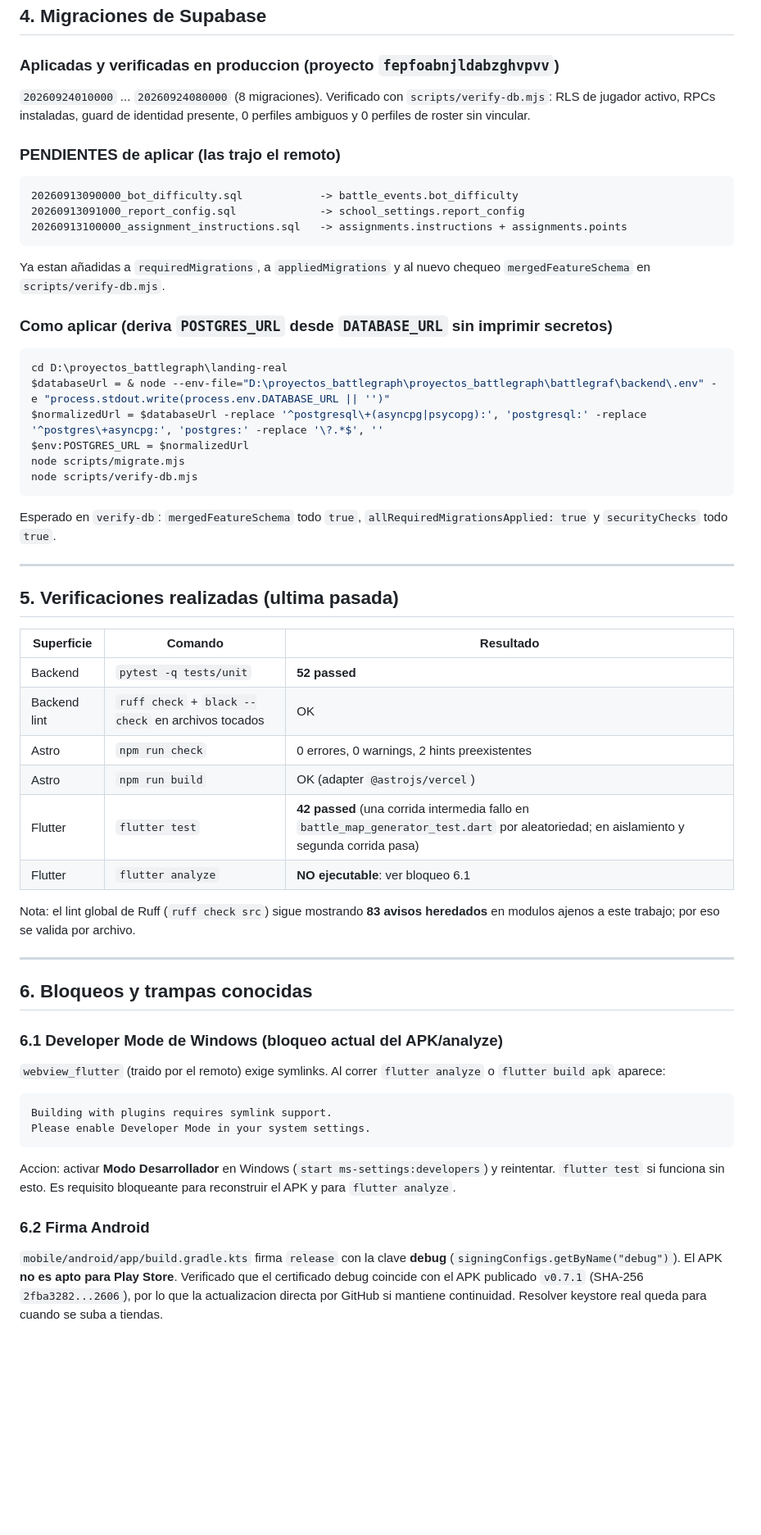
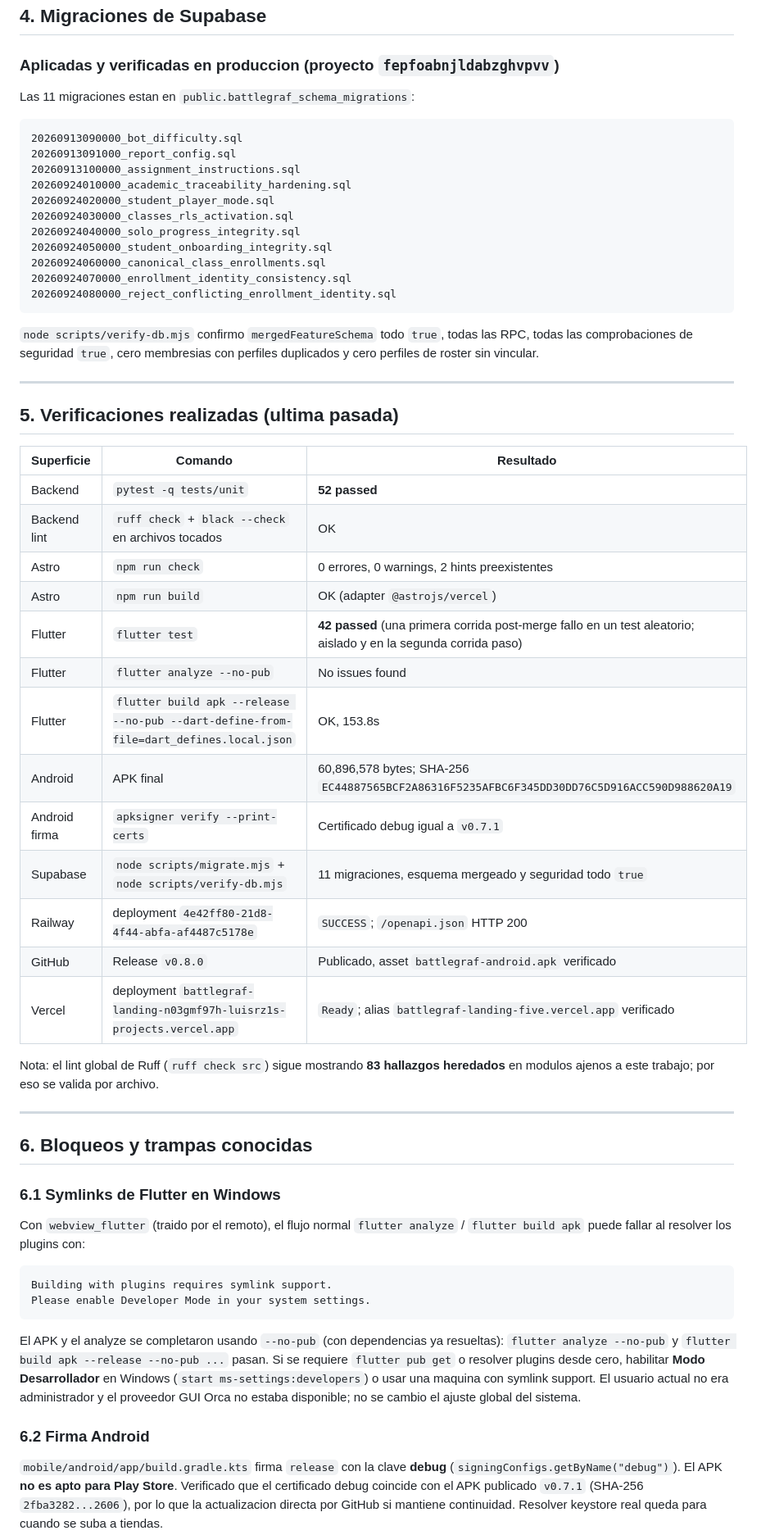
Before and after one commit to LuisRz1/battlegraf, a Markdown page: docs/PENDIENTE_RELEASE_0.8.0.md, the part around one of its changes. Shown at 82% size. Rendered like a GitHub page; blank space fills up the shorter version.

Commit message:
docs: marcar release 0.8.0 como completado

````diff
--- a/docs/PENDIENTE_RELEASE_0.8.0.md
+++ b/docs/PENDIENTE_RELEASE_0.8.0.md
@@ -116,63 +120,73 @@ Producto del merge: features del remoto que ahora conviven con lo anterior:
 ## 4. Migraciones de Supabase
 
 ### Aplicadas y verificadas en produccion (proyecto `fepfoabnjldabzghvpvv`)
-`20260924010000` ... `20260924080000` (8 migraciones). Verificado con
-`scripts/verify-db.mjs`: RLS de jugador activo, RPCs instaladas, guard de
-identidad presente, 0 perfiles ambiguos y 0 perfiles de roster sin vincular.
 
-### PENDIENTES de aplicar (las trajo el remoto)
+Las 11 migraciones estan en `public.battlegraf_schema_migrations`:
+
 ```
-20260913090000_bot_difficulty.sql            -> battle_events.bot_difficulty
-20260913091000_report_config.sql             -> school_settings.report_config
-20260913100000_assignment_instructions.sql   -> assignments.instructions + assignments.points
+20260913090000_bot_difficulty.sql
+20260913091000_report_config.sql
+20260913100000_assignment_instructions.sql
+20260924010000_academic_traceability_hardening.sql
+20260924020000_student_player_mode.sql
+20260924030000_classes_rls_activation.sql
+20260924040000_solo_progress_integrity.sql
+20260924050000_student_onboarding_integrity.sql
+20260924060000_canonical_class_enrollments.sql
+20260924070000_enrollment_identity_consistency.sql
+20260924080000_reject_conflicting_enrollment_identity.sql
 ```
-Ya estan añadidas a `requiredMigrations`, a `appliedMigrations` y al nuevo
-chequeo `mergedFeatureSchema` en `scripts/verify-db.mjs`.
 
-### Como aplicar (deriva `POSTGRES_URL` desde `DATABASE_URL` sin imprimir secretos)
-```powershell
-cd D:\proyectos_battlegraph\landing-real
-$databaseUrl = & node --env-file="D:\proyectos_battlegraph\proyectos_battlegraph\battlegraf\backend\.env" -e "process.stdout.write(process.env.DATABASE_URL || '')"
-$normalizedUrl = $databaseUrl -replace '^postgresql\+(asyncpg|psycopg):', 'postgresql:' -replace '^postgres\+asyncpg:', 'postgres:' -replace '\?.*$', ''
-$env:POSTGRES_URL = $normalizedUrl
-node scripts/migrate.mjs
-node scripts/verify-db.mjs
-```
-Esperado en `verify-db`: `mergedFeatureSchema` todo `true`,
-`allRequiredMigrationsApplied: true` y `securityChecks` todo `true`.
+`node scripts/verify-db.mjs` confirmo `mergedFeatureSchema` todo `true`, todas las
+RPC, todas las comprobaciones de seguridad `true`, cero membresias con perfiles
+duplicados y cero perfiles de roster sin vincular.
 
 ---
 
 ## 5. Verificaciones realizadas (ultima pasada)
 
-| Superficie | Comando | Resultado |
-|---|---|---|
-| Backend | `pytest -q tests/unit` | **52 passed** |
-| Backend lint | `ruff check` + `black --check` en archivos tocados | OK |
-| Astro | `npm run check` | 0 errores, 0 warnings, 2 hints preexistentes |
-| Astro | `npm run build` | OK (adapter `@astrojs/vercel`) |
-| Flutter | `flutter test` | **42 passed** (una corrida intermedia fallo en `battle_map_generator_test.dart` por aleatoriedad; en aislamiento y segunda corrida pasa) |
-| Flutter | `flutter analyze` | **NO ejecutable**: ver bloqueo 6.1 |
+| Superficie    | Comando                                                                                | Resultado                                                                                                       |
+| ------------- | -------------------------------------------------------------------------------------- | --------------------------------------------------------------------------------------------------------------- |
+| Backend       | `pytest -q tests/unit`                                                                 | **52 passed**                                                                                                   |
+| Backend lint  | `ruff check` + `black --check` en archivos tocados                                     | OK                                                                                                              |
+| Astro         | `npm run check`                                                                        | 0 errores, 0 warnings, 2 hints preexistentes                                                                    |
+| Astro         | `npm run build`                                                                        | OK (adapter `@astrojs/vercel`)                                                                                  |
+| Flutter       | `flutter test`                                                                         | **42 passed** (una primera corrida post-merge fallo en un test aleatorio; aislado y en la segunda corrida paso) |
+| Flutter       | `flutter analyze --no-pub`                                                             | No issues found                                                                                                 |
+| Flutter       | `flutter build apk --release --no-pub --dart-define-from-file=dart_defines.local.json` | OK, 153.8s                                                                                                      |
+| Android       | APK final                                                                              | 60,896,578 bytes; SHA-256 `EC44887565BCF2A86316F5235AFBC6F345DD30DD76C5D916ACC590D988620A19`                    |
+| Android firma | `apksigner verify --print-certs`                                                       | Certificado debug igual a `v0.7.1`                                                                              |
+| Supabase      | `node scripts/migrate.mjs` + `node scripts/verify-db.mjs`                              | 11 migraciones, esquema mergeado y seguridad todo `true`                                                        |
+| Railway       | deployment `4e42ff80-21d8-4f44-abfa-af4487c5178e`                                      | `SUCCESS`; `/openapi.json` HTTP 200                                                                             |
+| GitHub        | Release `v0.8.0`                                                                       | Publicado, asset `battlegraf-android.apk` verificado                                                            |
+| Vercel        | deployment `battlegraf-landing-n03gmf97h-luisrz1s-projects.vercel.app`                 | `Ready`; alias `battlegraf-landing-five.vercel.app` verificado                                                  |
 
-Nota: el lint global de Ruff (`ruff check src`) sigue mostrando **83 avisos
+Nota: el lint global de Ruff (`ruff check src`) sigue mostrando **83 hallazgos
 heredados** en modulos ajenos a este trabajo; por eso se valida por archivo.
 
 ---
 
 ## 6. Bloqueos y trampas conocidas
 
-### 6.1 Developer Mode de Windows (bloqueo actual del APK/analyze)
-`webview_flutter` (traido por el remoto) exige symlinks. Al correr `flutter analyze`
-o `flutter build apk` aparece:
+### 6.1 Symlinks de Flutter en Windows
+
+Con `webview_flutter` (traido por el remoto), el flujo normal `flutter analyze` /
+`flutter build apk` puede fallar al resolver los plugins con:
+
 ```
 Building with plugins requires symlink support.
 Please enable Developer Mode in your system settings.
 ```
-Accion: activar **Modo Desarrollador** en Windows
-(`start ms-settings:developers`) y reintentar. `flutter test` si funciona sin esto.
-Es requisito bloqueante para reconstruir el APK y para `flutter analyze`.
+
+El APK y el analyze se completaron usando `--no-pub` (con dependencias ya resueltas):
+`flutter analyze --no-pub` y `flutter build apk --release --no-pub ...` pasan.
+Si se requiere `flutter pub get` o resolver plugins desde cero, habilitar **Modo
+Desarrollador** en Windows (`start ms-settings:developers`) o usar una maquina con
+symlink support. El usuario actual no era administrador y el proveedor GUI Orca
+no estaba disponible; no se cambio el ajuste global del sistema.
 
 ### 6.2 Firma Android
+
 `mobile/android/app/build.gradle.kts` firma `release` con la clave **debug**
 (`signingConfigs.getByName("debug")`). El APK **no es apto para Play Store**.
 Verificado que el certificado debug coincide con el APK publicado `v0.7.1`
````
Also changed, not shown: other parts of docs/PENDIENTE_RELEASE_0.8.0.md (+106 -67 lines).
